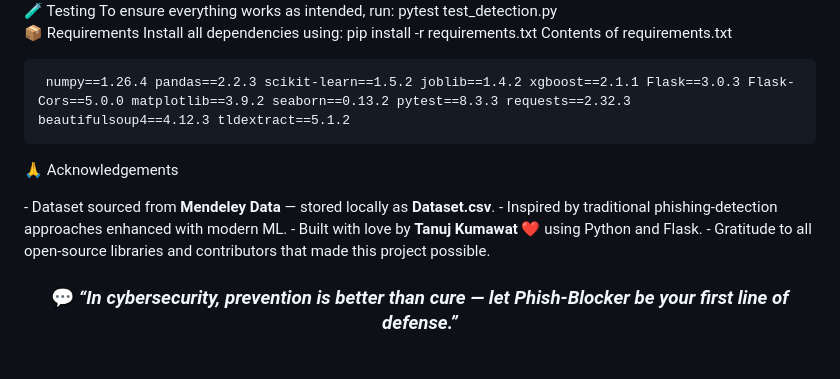
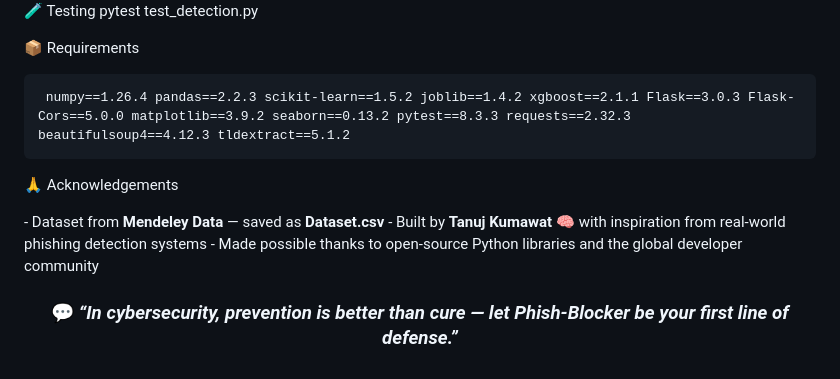
Before and after one commit to k-tanuj/Phish-Blocker, a Markdown page: README.md, the part around one of its changes. GitHub-like rendering.

```diff
--- a/README.md
+++ b/README.md
@@ -91,13 +122,12 @@ Then open http://localhost:5000 in your browser.
 🧪 Testing
-To ensure everything works as intended, run:
 pytest test_detection.py
 
+
 📦 Requirements
-Install all dependencies using:
-pip install -r requirements.txt
-Contents of requirements.txt
 <pre style="background:#f8f9fa; padding:15px; border-radius:10px; border:1px solid #ddd; font-size:15px;"> numpy==1.26.4 pandas==2.2.3 scikit-learn==1.5.2 joblib==1.4.2 xgboost==2.1.1 Flask==3.0.3 Flask-Cors==5.0.0 matplotlib==3.9.2 seaborn==0.13.2 pytest==8.3.3 requests==2.32.3 beautifulsoup4==4.12.3 tldextract==5.1.2 </pre>
 
+
 🙏 Acknowledgements
-<div style="font-size:15px; line-height:1.8em;"> - Dataset sourced from <b>Mendeley Data</b> — stored locally as <b>Dataset.csv</b>. - Inspired by traditional phishing-detection approaches enhanced with modern ML. - Built with love by <b>Tanuj Kumawat</b> ❤️ using Python and Flask. - Gratitude to all open-source libraries and contributors that made this project possible. </div>
+<div style="font-size:15px; line-height:1.8em;"> - Dataset from <b>Mendeley Data</b> — saved as <b>Dataset.csv</b> - Built by <b>Tanuj Kumawat</b> 🧠 with inspiration from real-world phishing detection systems - Made possible thanks to open-source Python libraries and the global developer community </div>
+
 <h3 align="center" style="margin-top:30px; font-weight:normal; color:#555;"> 💬 <i>“In cybersecurity, prevention is better than cure — let Phish-Blocker be your first line of defense.”</i> </h3>
```
Also changed, not shown: other parts of README.md (+67 -36 lines).
